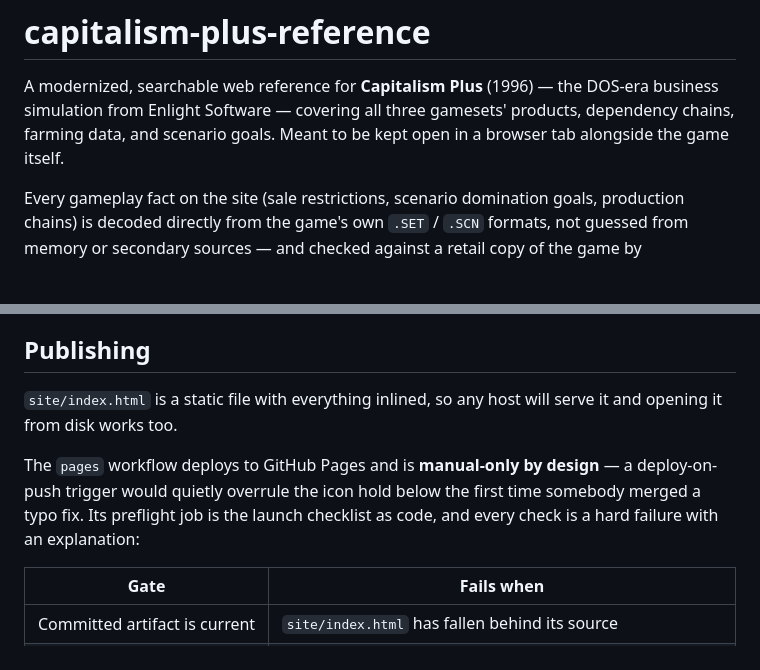
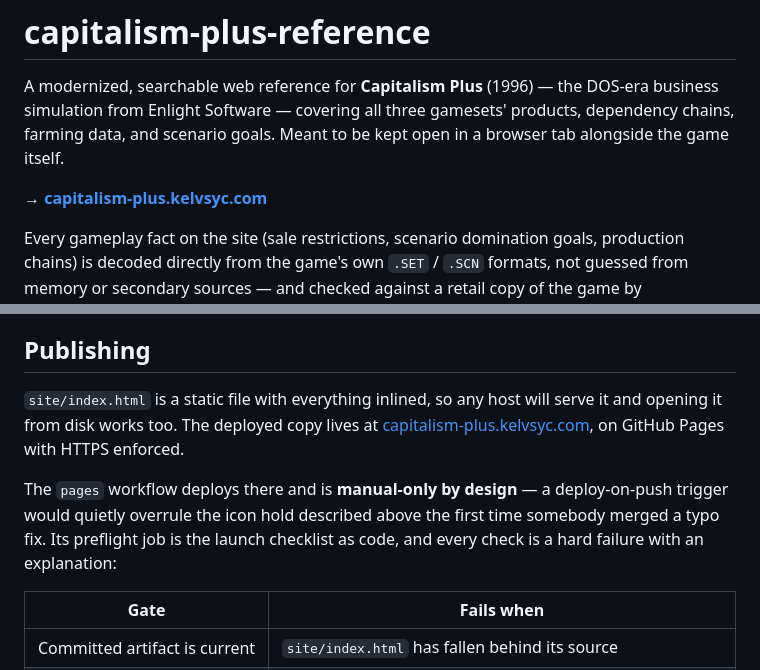
Before and after one commit to kelvSYC/capitalism-plus-reference, a Markdown page: README.md, 2 parts joined by grey strips. Drawn GitHub-style; blank space fills up the shorter version.

Commit message:
README: lead with the live URL
The site is deployed, so the address is the primary way to use this and belongs
directly under the description rather than nowhere. The Publishing section names
it too, beside the workflow that puts it there.

Also corrected a direction: that section referred to "the icon hold below" when
Product icons precedes it.

Co-Authored-By: Claude <noreply@anthropic.com>

```diff
--- a/README.md
+++ b/README.md
@@ -4,6 +4,8 @@ A modernized, searchable web reference for **Capitalism Plus** (1996) — the
 DOS-era business simulation from Enlight Software — covering all three
 gamesets' products, dependency chains, farming data, and scenario goals.
 Meant to be kept open in a browser tab alongside the game itself.
+
+**→ [capitalism-plus.kelvsyc.com](https://capitalism-plus.kelvsyc.com/)**
 
 Every gameplay fact on the site (sale restrictions, scenario domination
 goals, production chains) is decoded directly from the game's own `.SET` /
@@ -133,12 +135,14 @@ here grants any right in Enlight Software's game, artwork, or trademarks.
 ## Publishing
 
 `site/index.html` is a static file with everything inlined, so any host will serve
-it and opening it from disk works too.
+it and opening it from disk works too. The deployed copy lives at
+[capitalism-plus.kelvsyc.com](https://capitalism-plus.kelvsyc.com/), on GitHub
+Pages with HTTPS enforced.
 
-The `pages` workflow deploys to GitHub Pages and is **manual-only by design** — a
-deploy-on-push trigger would quietly overrule the icon hold below the first time
-somebody merged a typo fix. Its preflight job is the launch checklist as code,
-and every check is a hard failure with an explanation:
+The `pages` workflow deploys there and is **manual-only by design** — a
+deploy-on-push trigger would quietly overrule the icon hold described above the
+first time somebody merged a typo fix. Its preflight job is the launch checklist
+as code, and every check is a hard failure with an explanation:
 
 | Gate | Fails when |
 |---|---|
```
